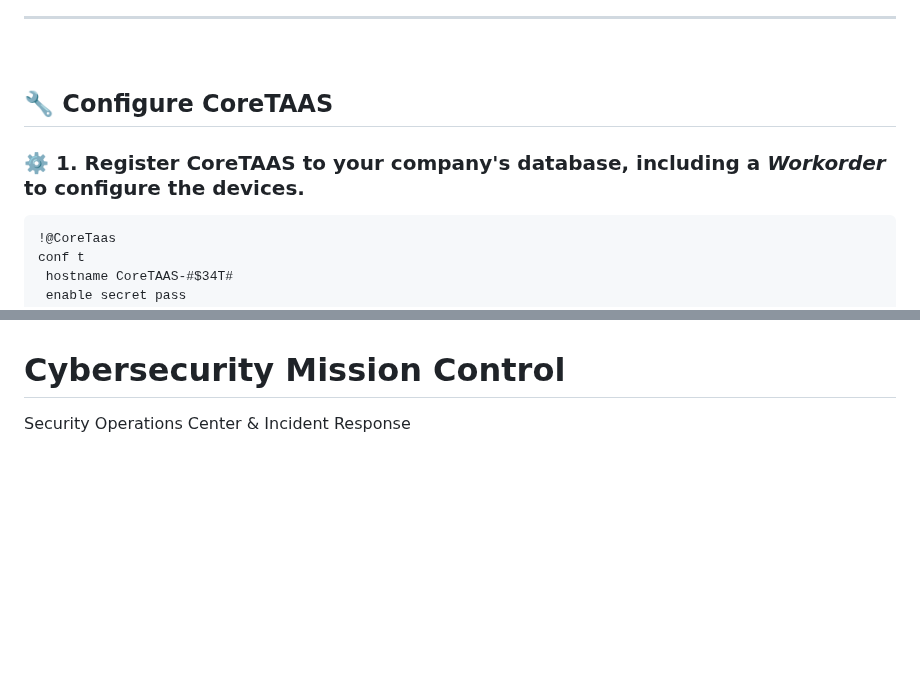
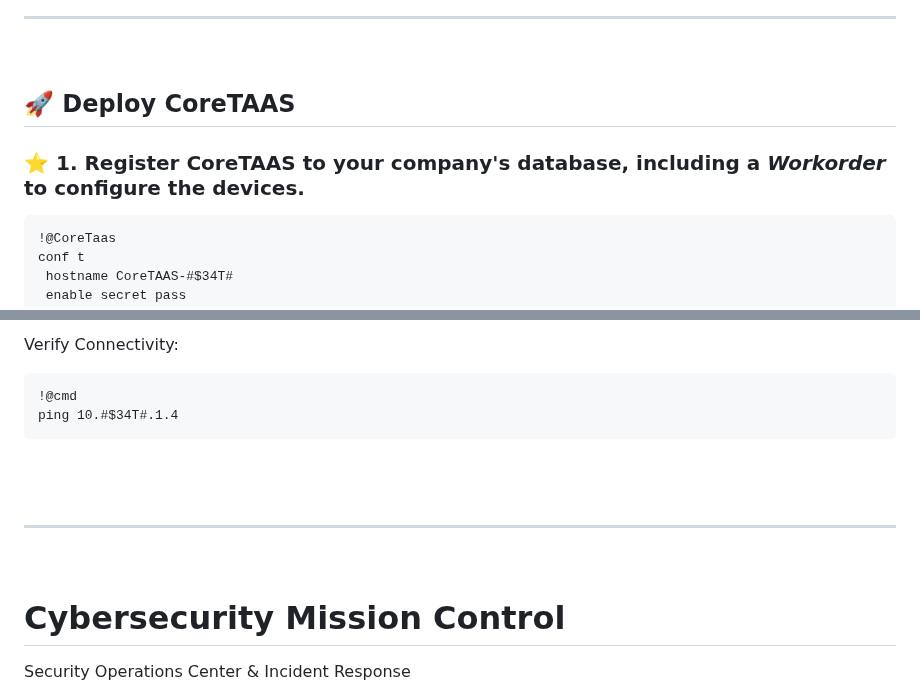
Before and after one commit to vbaurellano/Rivan_Day1, a Markdown page: _Secure Network Operations.md, 2 parts joined by grey strips. Drawn GitHub-style; blank space fills up the shorter version.

```diff
--- a/_Secure Network Operations.md
+++ b/_Secure Network Operations.md
@@ -1901,8 +1901,8 @@ P10:
 ---
 &nbsp;
 
-## 🔧 Configure CoreTAAS
-### ⚙️ 1. Register CoreTAAS to your company's database, including a *Workorder* to configure the devices.
+## 🚀 Deploy CoreTAAS
+### ⭐ 1. Register CoreTAAS to your company's database, including a *Workorder* to configure the devices.
 
 ~~~
 !@CoreTaas
@@ -1959,3 +2025,36 @@ Register the following devices to your company's inventory.
+&nbsp;
+---
+&nbsp;
+
+Verify Connectivity:
+
+~~~
+!@cmd
+ping 10.#$34T#.1.4
+~~~
+
+<br>
+<br>
+
+---
+&nbsp;
+
+
+
+
+
+
+
+
+
+
+
+
+
+
+
+
+
 
 
 
```
Also changed, not shown: other parts of _Secure Network Operations.md (+77 -11 lines).
